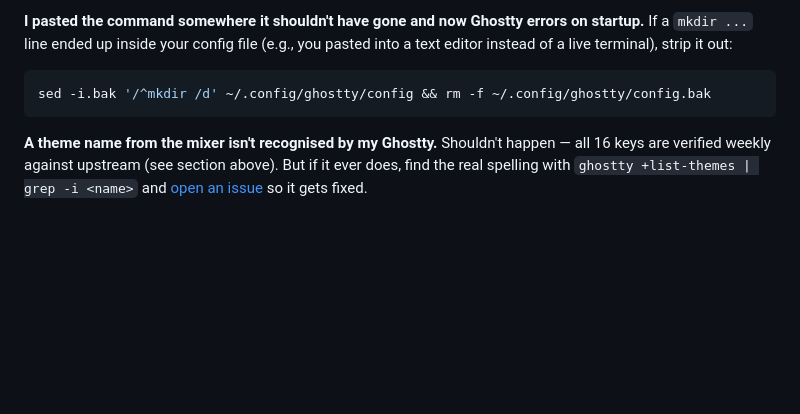
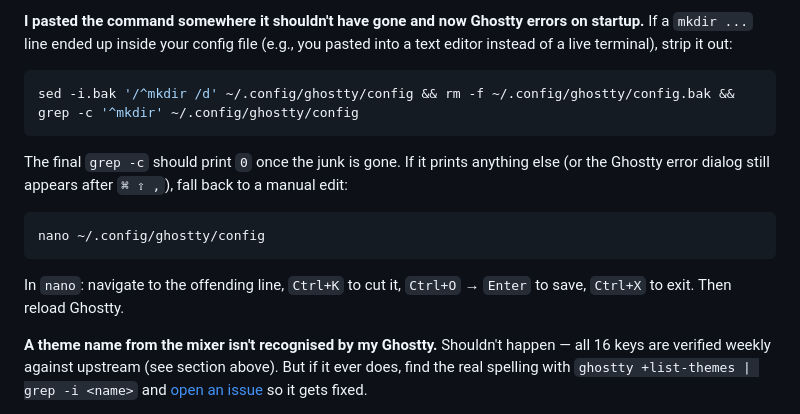
Before and after one commit to mcvalosborne/ghostty-theme-mixer, a Markdown page: README.md, the part around the change. GitHub-like rendering; blank space fills up the shorter version.

Commit message:
FAQ: add verification step + nano fallback for config cleanup
Appends a grep -c check to the cleanup command so users can see a '0'
confirming the junk line was stripped. Adds a manual nano fallback for
cases where sed doesn't stick on the first attempt (which can happen if
a stale paste re-added the line after cleanup).

Co-Authored-By: Claude Opus 4.7 (1M context) <noreply@anthropic.com>

````diff
--- a/README.md
+++ b/README.md
@@ -47,8 +47,16 @@ Then re-apply whichever theme you want from the mixer.
 If a `mkdir ...` line ended up inside your config file (e.g., you pasted into a text editor instead of a live terminal), strip it out:
 
 ```bash
-sed -i.bak '/^mkdir /d' ~/.config/ghostty/config && rm -f ~/.config/ghostty/config.bak
+sed -i.bak '/^mkdir /d' ~/.config/ghostty/config && rm -f ~/.config/ghostty/config.bak && grep -c '^mkdir' ~/.config/ghostty/config
 ```
+
+The final `grep -c` should print `0` once the junk is gone. If it prints anything else (or the Ghostty error dialog still appears after `⌘ ⇧ ,`), fall back to a manual edit:
+
+```bash
+nano ~/.config/ghostty/config
+```
+
+In `nano`: navigate to the offending line, `Ctrl+K` to cut it, `Ctrl+O` → `Enter` to save, `Ctrl+X` to exit. Then reload Ghostty.
 
 **A theme name from the mixer isn't recognised by my Ghostty.**
 Shouldn't happen — all 16 keys are verified weekly against upstream (see section above). But if it ever does, find the real spelling with `ghostty +list-themes | grep -i <name>` and [open an issue](../../issues) so it gets fixed.
````
